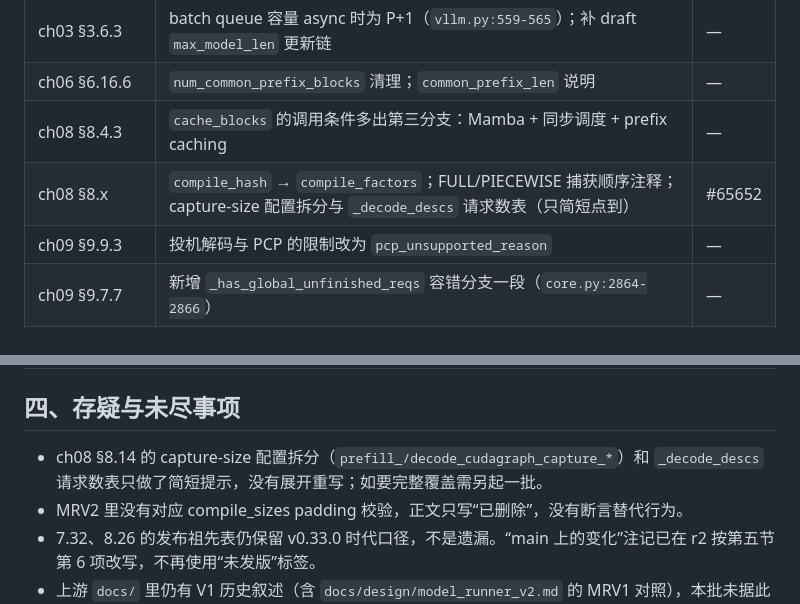
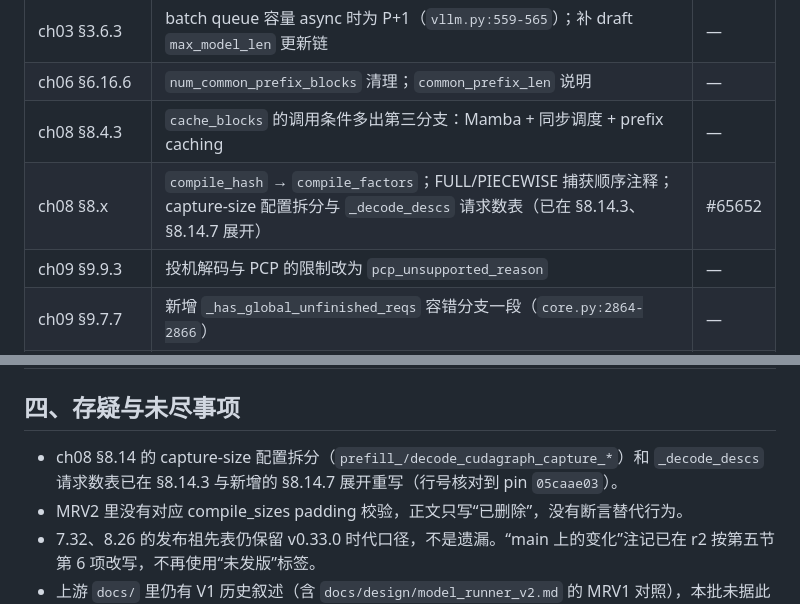
Before and after one commit to cluster1900/vllm_reader, a Markdown page: meta/upgrade-main-05caae03-2026-11-10/b6-mrv1-rebind.md, 2 parts joined by grey strips. Rendered like a GitHub page.

```diff
--- a/meta/upgrade-main-05caae03-2026-11-10/b6-mrv1-rebind.md
+++ b/meta/upgrade-main-05caae03-2026-11-10/b6-mrv1-rebind.md
@@ -36,7 +36,7 @@
 | ch03 §3.6.3 | batch queue 容量 async 时为 P+1（`vllm.py:559-565`）；补 draft `max_model_len` 更新链 | — |
 | ch06 §6.16.6 | `num_common_prefix_blocks` 清理；`common_prefix_len` 说明 | — |
 | ch08 §8.4.3 | `cache_blocks` 的调用条件多出第三分支：Mamba + 同步调度 + prefix caching | — |
-| ch08 §8.x | `compile_hash` → `compile_factors`；FULL/PIECEWISE 捕获顺序注释；capture-size 配置拆分与 `_decode_descs` 请求数表（只简短点到） | #65652 |
+| ch08 §8.x | `compile_hash` → `compile_factors`；FULL/PIECEWISE 捕获顺序注释；capture-size 配置拆分与 `_decode_descs` 请求数表（已在 §8.14.3、§8.14.7 展开） | #65652 |
 | ch09 §9.9.3 | 投机解码与 PCP 的限制改为 `pcp_unsupported_reason` | — |
 | ch09 §9.7.7 | 新增 `_has_global_unfinished_reqs` 容错分支一段（`core.py:2864-2866`） | — |
 | ch07（§7.25 附近） | `init_speculator` / `speculator_class` 命名 | — |
@@ -44,7 +44,7 @@
 
 ## 四、存疑与未尽事项
 
-- ch08 §8.14 的 capture-size 配置拆分（`prefill_/decode_cudagraph_capture_*`）和 `_decode_descs` 请求数表只做了简短提示，没有展开重写；如要完整覆盖需另起一批。
+- ch08 §8.14 的 capture-size 配置拆分（`prefill_/decode_cudagraph_capture_*`）和 `_decode_descs` 请求数表已在 §8.14.3 与新增的 §8.14.7 展开重写（行号核对到 pin `05caae03`）。
 - MRV2 里没有对应 compile_sizes padding 校验，正文只写“已删除”，没有断言替代行为。
 - 7.32、8.26 的发布祖先表仍保留 v0.33.0 时代口径，不是遗漏。“main 上的变化”注记已在 r2 按第五节第 6 项改写，不再使用“未发版”标签。
 - 上游 `docs/` 里仍有 V1 历史叙述（含 `docs/design/model_runner_v2.md` 的 MRV1 对照），本批未据此改动；按规则不对外提交，仅记在 bot-hub。
```
Also changed, not shown: book/02-vllm-architecture/README.md (+1 -1 lines), glossary/notation.md (+3 -3 lines).
